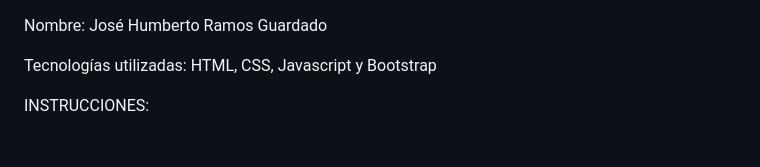
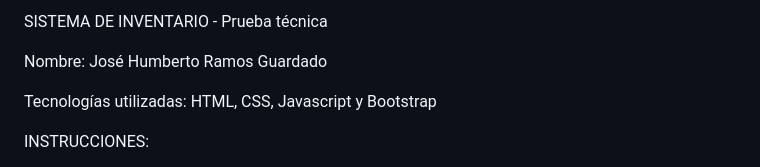
Before and after one commit to humber-ramos/Sistema-de-inventario, a Markdown page: README.md, the part around the change. Rendered like a GitHub page.

```diff
--- a/README.md
+++ b/README.md
@@ -1,3 +1,5 @@
+SISTEMA DE INVENTARIO - Prueba técnica
+
 Nombre: José Humberto Ramos Guardado
 
 Tecnologías utilizadas: HTML, CSS, Javascript y Bootstrap
```
